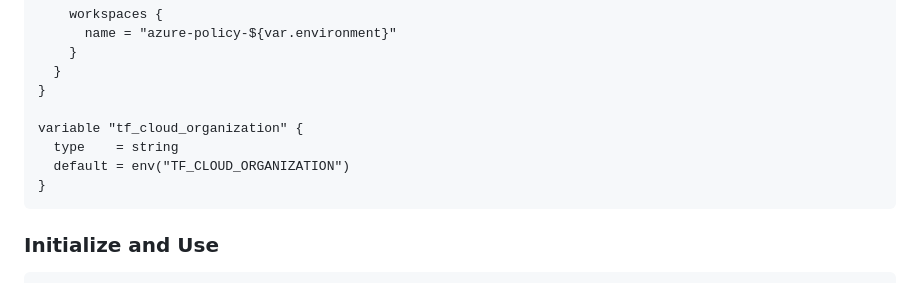
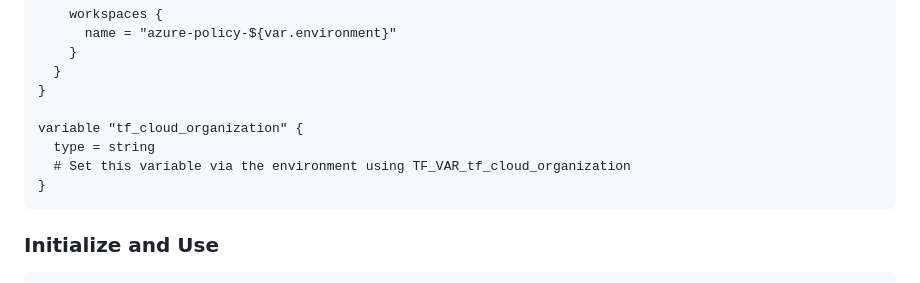
Before and after one commit to stuartshay/terraform-azure-policy, a Markdown page: docs/Codespaces-Terraform-Cloud-Auth.md, the part around the change. GitHub-like rendering.

Commit message:
Update docs/Codespaces-Terraform-Cloud-Auth.md
Co-authored-by: Copilot <175728472+Copilot@users.noreply.github.com>

````diff
--- a/docs/Codespaces-Terraform-Cloud-Auth.md
+++ b/docs/Codespaces-Terraform-Cloud-Auth.md
@@ -154,8 +154,8 @@ terraform {
 }
 
 variable "tf_cloud_organization" {
-  type    = string
-  default = env("TF_CLOUD_ORGANIZATION")
+  type = string
+  # Set this variable via the environment using TF_VAR_tf_cloud_organization
 }
 ```
 
````
